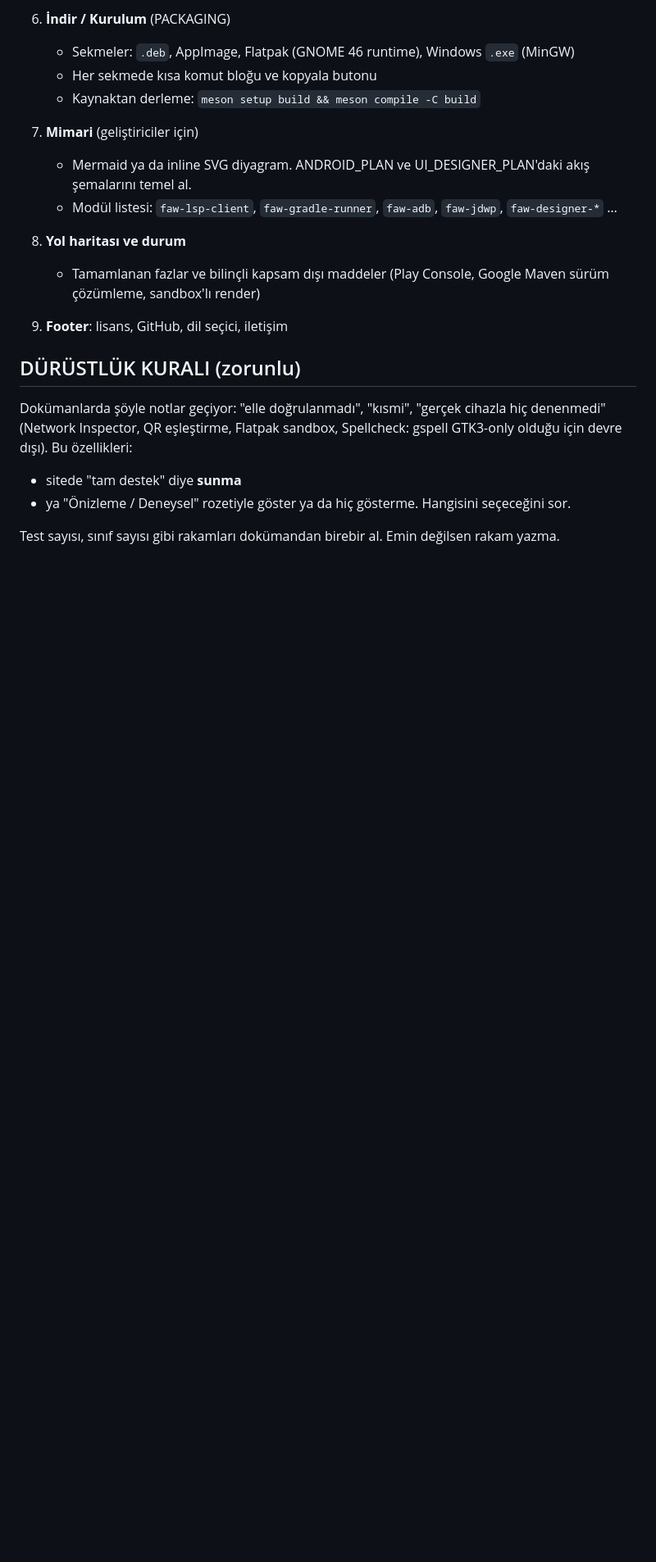
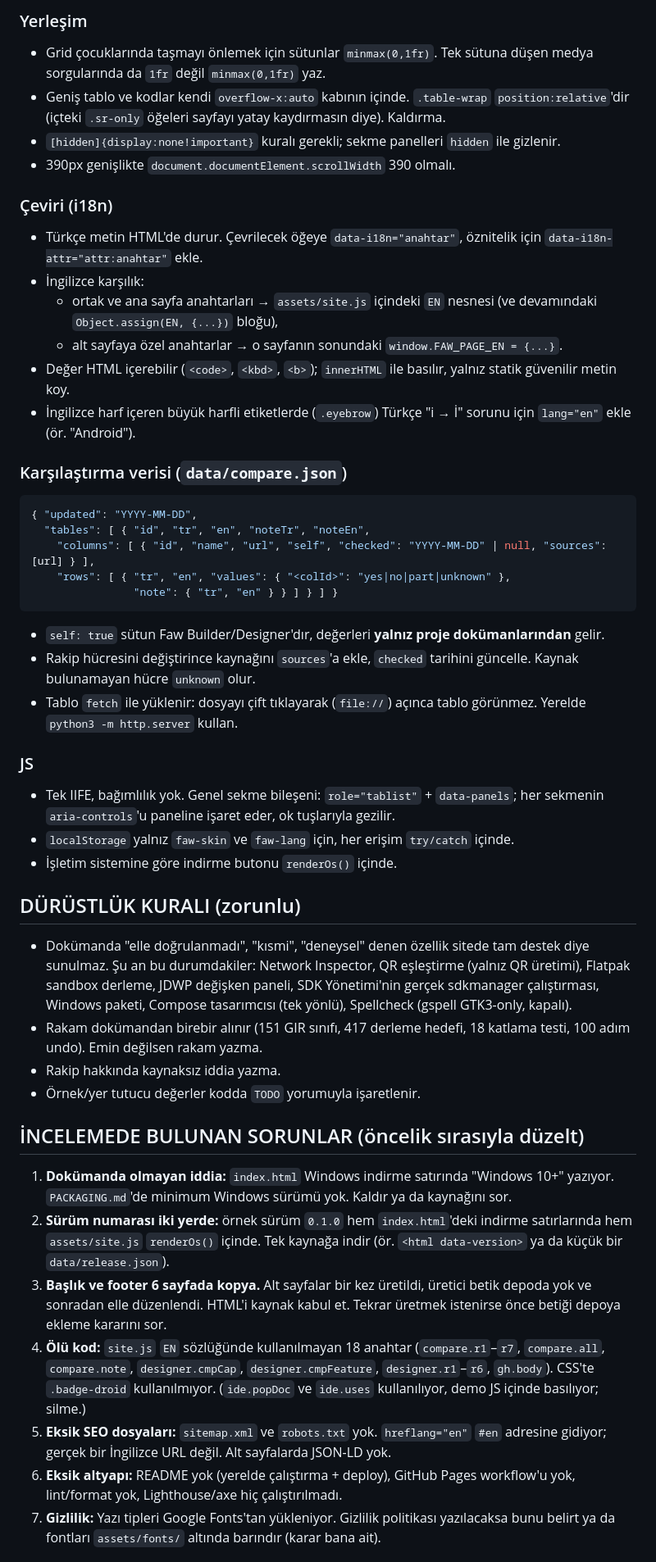
Before and after one commit to rootsghost/Site, a Markdown page: WEBSITE_PROMPT.md, the part around one of its changes. Shown at 82% size. Rendered like a GitHub page; blank space fills up the shorter version.

````diff
--- a/WEBSITE_PROMPT.md
+++ b/WEBSITE_PROMPT.md
@@ -73,28 +78,84 @@ dışı özellik uydurma.
 
-6. **İndir / Kurulum** (PACKAGING)
-   - Sekmeler: `.deb`, AppImage, Flatpak (GNOME 46 runtime), Windows `.exe` (MinGW)
-   - Her sekmede kısa komut bloğu ve kopyala butonu
-   - Kaynaktan derleme: `meson setup build && meson compile -C build`
+### Yerleşim
+- Grid çocuklarında taşmayı önlemek için sütunlar `minmax(0,1fr)`.
+  Tek sütuna düşen medya sorgularında da `1fr` değil `minmax(0,1fr)` yaz.
+- Geniş tablo ve kodlar kendi `overflow-x:auto` kabının içinde.
+  `.table-wrap` `position:relative`'dir (içteki `.sr-only` öğeleri
+  sayfayı yatay kaydırmasın diye). Kaldırma.
+- `[hidden]{display:none!important}` kuralı gerekli; sekme panelleri
+  `hidden` ile gizlenir.
+- 390px genişlikte `document.documentElement.scrollWidth` 390 olmalı.
 
-7. **Mimari** (geliştiriciler için)
-   - Mermaid ya da inline SVG diyagram. ANDROID_PLAN ve UI_DESIGNER_PLAN'daki akış şemalarını temel al.
-   - Modül listesi: `faw-lsp-client`, `faw-gradle-runner`, `faw-adb`, `faw-jdwp`, `faw-designer-*` …
+### Çeviri (i18n)
+- Türkçe metin HTML'de durur. Çevrilecek öğeye `data-i18n="anahtar"`,
+  öznitelik için `data-i18n-attr="attr:anahtar"` ekle.
+- İngilizce karşılık:
+  - ortak ve ana sayfa anahtarları → `assets/site.js` içindeki `EN` nesnesi
+    (ve devamındaki `Object.assign(EN, {...})` bloğu),
+  - alt sayfaya özel anahtarlar → o sayfanın sonundaki
+    `window.FAW_PAGE_EN = {...}`.
+- Değer HTML içerebilir (`<code>`, `<kbd>`, `<b>`); `innerHTML` ile
+  basılır, yalnız statik güvenilir metin koy.
+- İngilizce harf içeren büyük harfli etiketlerde (`.eyebrow`) Türkçe
+  "i → İ" sorunu için `lang="en"` ekle (ör. "Android").
 
-8. **Yol haritası ve durum**
-   - Tamamlanan fazlar ve bilinçli kapsam dışı maddeler (Play Console, Google Maven sürüm çözümleme, sandbox'lı render)
+### Karşılaştırma verisi (`data/compare.json`)
+```json
+{ "updated": "YYYY-MM-DD",
+  "tables": [ { "id", "tr", "en", "noteTr", "noteEn",
+    "columns": [ { "id", "name", "url", "self", "checked": "YYYY-MM-DD" | null, "sources": [url] } ],
+    "rows": [ { "tr", "en", "values": { "<colId>": "yes|no|part|unknown" },
+                "note": { "tr", "en" } } ] } ] }
+```
+- `self: true` sütun Faw Builder/Designer'dır, değerleri **yalnız proje
+  dokümanlarından** gelir.
+- Rakip hücresini değiştirince kaynağını `sources`'a ekle, `checked`
+  tarihini güncelle. Kaynak bulunamayan hücre `unknown` olur.
+- Tablo `fetch` ile yüklenir: dosyayı çift tıklayarak (`file://`) açınca
+  tablo görünmez. Yerelde `python3 -m http.server` kullan.
 
-9. **Footer**: lisans, GitHub, dil seçici, iletişim
+### JS
+- Tek IIFE, bağımlılık yok. Genel sekme bileşeni: `role="tablist"` +
+  `data-panels`; her sekmenin `aria-controls`'u paneline işaret eder, ok
+  tuşlarıyla gezilir.
+- `localStorage` yalnız `faw-skin` ve `faw-lang` için, her erişim
+  `try/catch` içinde.
+- İşletim sistemine göre indirme butonu `renderOs()` içinde.
 
 ## DÜRÜSTLÜK KURALI (zorunlu)
 
-Dokümanlarda şöyle notlar geçiyor: "elle doğrulanmadı", "kısmi",
-"gerçek cihazla hiç denenmedi" (Network Inspector, QR eşleştirme, Flatpak
-sandbox, Spellcheck: gspell GTK3-only olduğu için devre dışı). Bu
-özellikleri:
+- Dokümanda "elle doğrulanmadı", "kısmi", "deneysel" denen özellik sitede
+  tam destek diye sunulmaz. Şu an bu durumdakiler: Network Inspector, QR
+  eşleştirme (yalnız QR üretimi), Flatpak sandbox derleme, JDWP değişken
+  paneli, SDK Yönetimi'nin gerçek sdkmanager çalıştırması, Windows paketi,
+  Compose tasarımcısı (tek yönlü), Spellcheck (gspell GTK3-only, kapalı).
+- Rakam dokümandan birebir alınır (151 GIR sınıfı, 417 derleme hedefi,
+  18 katlama testi, 100 adım undo). Emin değilsen rakam yazma.
+- Rakip hakkında kaynaksız iddia yazma.
+- Örnek/yer tutucu değerler kodda `TODO` yorumuyla işaretlenir.
 
-- sitede "tam destek" diye **sunma**
-- ya "Önizleme / Deneysel" rozetiyle göster ya da hiç gösterme. Hangisini seçeceğini sor.
+## İNCELEMEDE BULUNAN SORUNLAR (öncelik sırasıyla düzelt)
 
-Test sayısı, sınıf sayısı gibi rakamları dokümandan birebir al. Emin
-değilsen rakam yazma.
+1. **Dokümanda olmayan iddia:** `index.html` Windows indirme satırında
+   "Windows 10+" yazıyor. `PACKAGING.md`'de minimum Windows sürümü yok.
+   Kaldır ya da kaynağını sor.
+2. **Sürüm numarası iki yerde:** örnek sürüm `0.1.0` hem `index.html`'deki
+   indirme satırlarında hem `assets/site.js` `renderOs()` içinde. Tek
+   kaynağa indir (ör. `<html data-version>` ya da küçük bir `data/release.json`).
+3. **Başlık ve footer 6 sayfada kopya.** Alt sayfalar bir kez üretildi,
+   üretici betik depoda yok ve sonradan elle düzenlendi. HTML'i kaynak kabul
+   et. Tekrar üretmek istenirse önce betiği depoya ekleme kararını sor.
+4. **Ölü kod:** `site.js` `EN` sözlüğünde kullanılmayan 18 anahtar
+   (`compare.r1`–`r7`, `compare.all`, `compare.note`, `designer.cmpCap`,
+   `designer.cmpFeature`, `designer.r1`–`r6`, `gh.body`). CSS'te
+   `.badge-droid` kullanılmıyor. (`ide.popDoc` ve `ide.uses` kullanılıyor,
+   demo JS içinde basılıyor; silme.)
+5. **Eksik SEO dosyaları:** `sitemap.xml` ve `robots.txt` yok. `hreflang="en"`
+   `#en` adresine gidiyor; gerçek bir İngilizce URL değil. Alt sayfalarda
+   JSON-LD yok.
+6. **Eksik altyapı:** README yok (yerelde çalıştırma + deploy), GitHub
+   Pages workflow'u yok, lint/format yok, Lighthouse/axe hiç çalıştırılmadı.
+7. **Gizlilik:** Yazı tipleri Google Fonts'tan yükleniyor. Gizlilik
+   politikası yazılacaksa bunu belirt ya da fontları `assets/fonts/`
+   altında barındır (karar bana ait).
 
````
Also changed, not shown: other parts of WEBSITE_PROMPT.md (+83 -78 lines).
